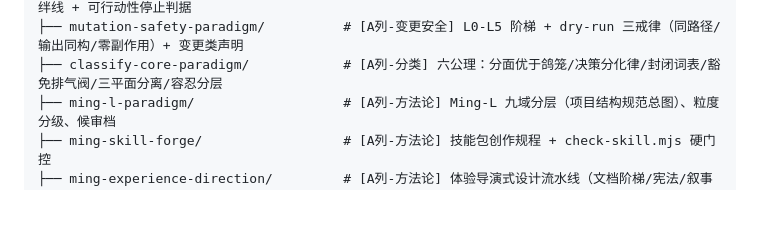
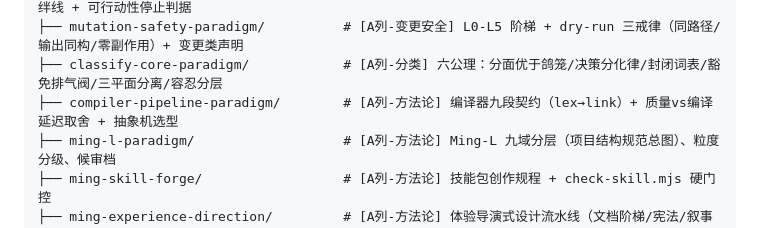
Before and after one commit to lgnorant-lu/ming-lattice, a Markdown page: private/engineering/README.md, the part around the change. Rendered like a GitHub page; blank space fills up the shorter version.

```diff
--- a/private/engineering/README.md
+++ b/private/engineering/README.md
@@ -28,6 +28,7 @@ private/engineering/
 ├── depth-core-paradigm/               # [A列-裁决] finding 下潜深度：动态序贯下潜 + 静态先验绊线 + 可行动性停止判据
 ├── mutation-safety-paradigm/          # [A列-变更安全] L0-L5 阶梯 + dry-run 三戒律（同路径/输出同构/零副作用）+ 变更类声明
 ├── classify-core-paradigm/            # [A列-分类] 六公理：分面优于鸽笼/决策分化律/封闭词表/豁免排气阀/三平面分离/容忍分层
+├── compiler-pipeline-paradigm/        # [A列-方法论] 编译器九段契约（lex→link）+ 质量vs编译延迟取舍 + 抽象机选型
 ├── ming-l-paradigm/                   # [A列-方法论] Ming-L 九域分层（项目结构规范总图）、粒度分级、候审档
 ├── ming-skill-forge/                  # [A列-方法论] 技能包创作规程 + check-skill.mjs 硬门控
 ├── ming-experience-direction/         # [A列-方法论] 体验导演式设计流水线（文档阶梯/宪法/叙事主干/六门过审/媒介预算）
```
Also changed, not shown: private/CATALOG.md (+8 -1 lines), 1 other file.
